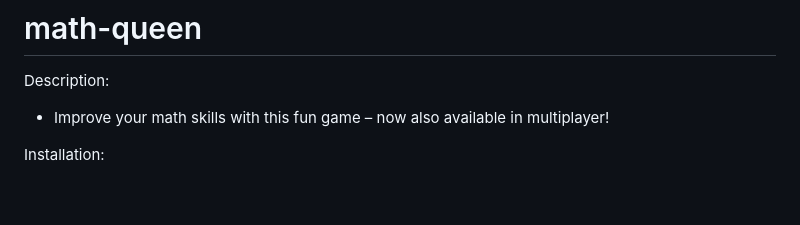
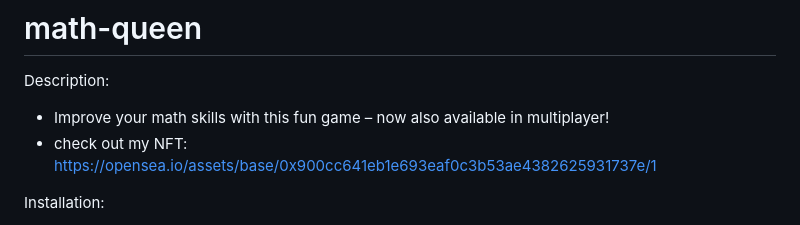
Before and after one commit to meli711/math-queen, a Markdown page: README.md, the part around the change. Drawn GitHub-style; blank space fills up the shorter version.

```diff
--- a/README.md
+++ b/README.md
@@ -1,6 +1,7 @@
 # math-queen
 Description:
 * Improve your math skills with this fun game – now also available in multiplayer!
+* check out my NFT: https://opensea.io/assets/base/0x900cc641eb1e693eaf0c3b53ae4382625931737e/1
 
 Installation:
 * Install IntelliJ IDE Community: https://www.jetbrains.com/idea/download/other.html
```
